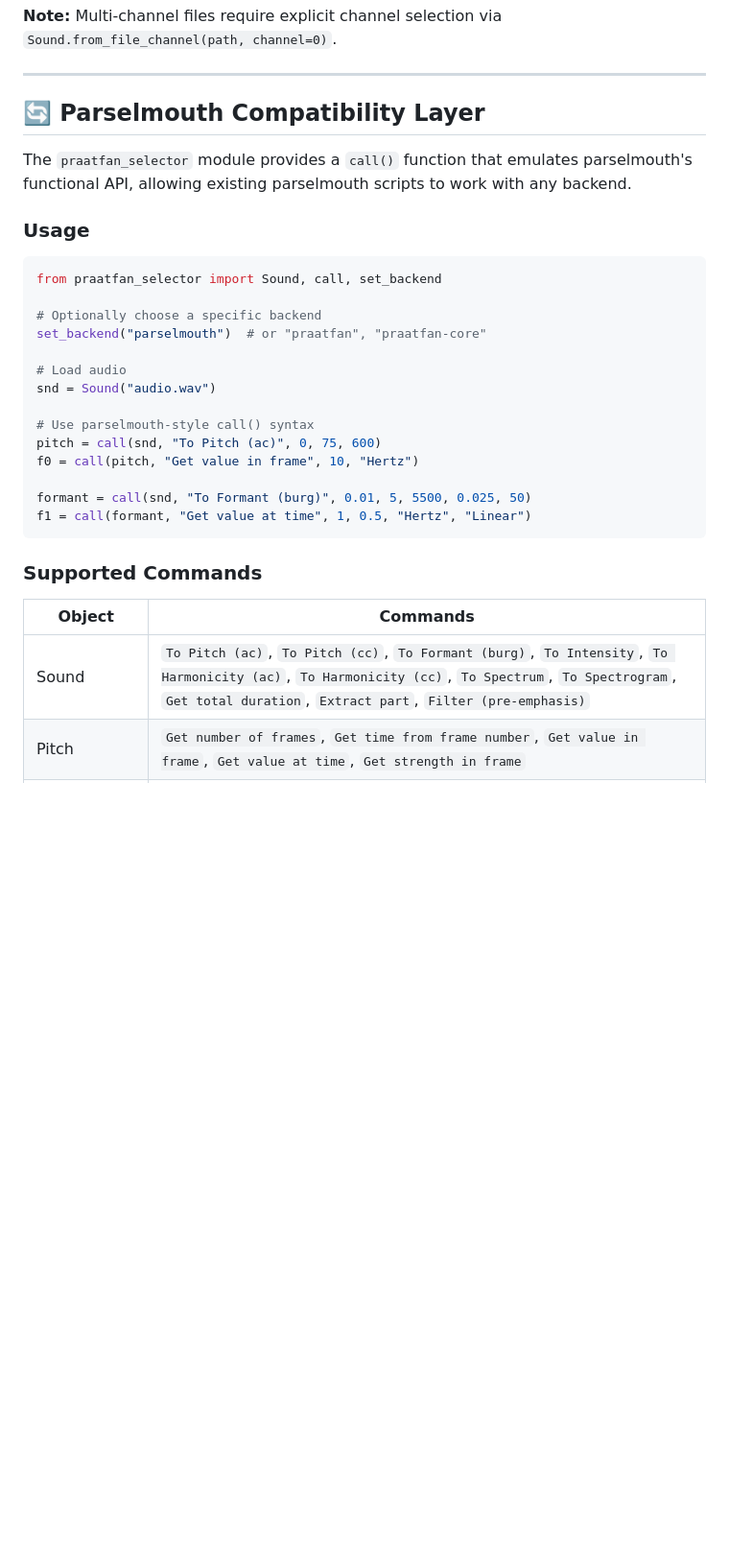
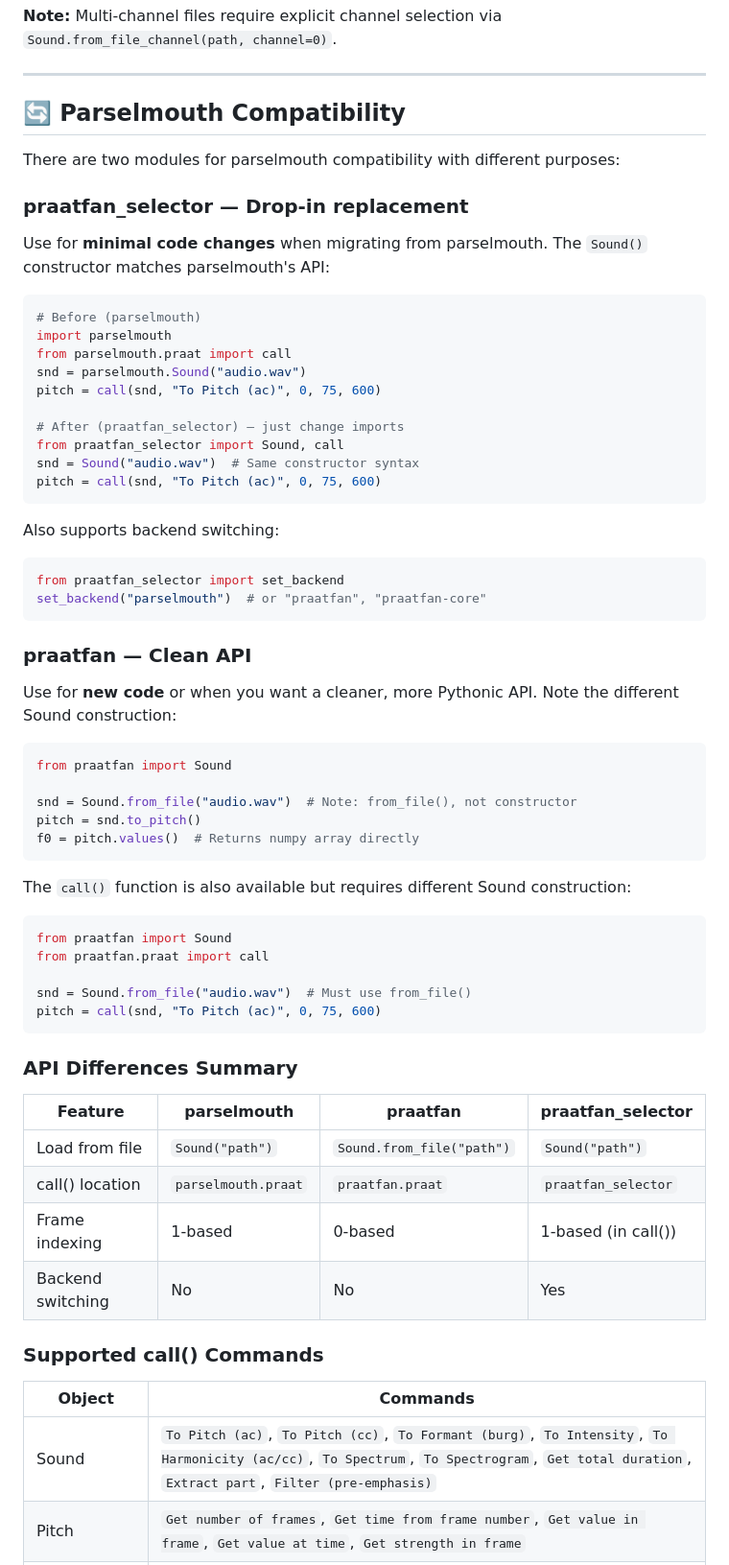
Before and after one commit to ucpresearch/praatfan-core-clean, a Markdown page: CLAUDE.md, the part around one of its changes. Shown at 96% size. Drawn GitHub-style; blank space fills up the shorter version.

````diff
--- a/CLAUDE.md
+++ b/CLAUDE.md
@@ -60,34 +60,68 @@ praatfan uses **soundfile/libsndfile** for audio I/O, supporting a wide range of
 
 ---
 
-## 🔄 Parselmouth Compatibility Layer
+## 🔄 Parselmouth Compatibility
 
-The `praatfan_selector` module provides a `call()` function that emulates parselmouth's functional API, allowing existing parselmouth scripts to work with any backend.
+There are two modules for parselmouth compatibility with different purposes:
 
-### Usage
+### praatfan_selector — Drop-in replacement
+
+Use for **minimal code changes** when migrating from parselmouth. The `Sound()` constructor matches parselmouth's API:
 
 ```python
-from praatfan_selector import Sound, call, set_backend
+# Before (parselmouth)
+import parselmouth
+from parselmouth.praat import call
+snd = parselmouth.Sound("audio.wav")
+pitch = call(snd, "To Pitch (ac)", 0, 75, 600)
 
-# Optionally choose a specific backend
-set_backend("parselmouth")  # or "praatfan", "praatfan-core"
-
-# Load audio
-snd = Sound("audio.wav")
-
-# Use parselmouth-style call() syntax
+# After (praatfan_selector) — just change imports
+from praatfan_selector import Sound, call
+snd = Sound("audio.wav")  # Same constructor syntax
 pitch = call(snd, "To Pitch (ac)", 0, 75, 600)
-f0 = call(pitch, "Get value in frame", 10, "Hertz")
-
-formant = call(snd, "To Formant (burg)", 0.01, 5, 5500, 0.025, 50)
-f1 = call(formant, "Get value at time", 1, 0.5, "Hertz", "Linear")
 ```
 
-### Supported Commands
+Also supports backend switching:
+```python
+from praatfan_selector import set_backend
+set_backend("parselmouth")  # or "praatfan", "praatfan-core"
+```
+
+### praatfan — Clean API
+
+Use for **new code** or when you want a cleaner, more Pythonic API. Note the different Sound construction:
+
+```python
+from praatfan import Sound
+
+snd = Sound.from_file("audio.wav")  # Note: from_file(), not constructor
+pitch = snd.to_pitch()
+f0 = pitch.values()  # Returns numpy array directly
+```
+
+The `call()` function is also available but requires different Sound construction:
+```python
+from praatfan import Sound
+from praatfan.praat import call
+
+snd = Sound.from_file("audio.wav")  # Must use from_file()
+pitch = call(snd, "To Pitch (ac)", 0, 75, 600)
+```
+
+### API Differences Summary
+
+| Feature | parselmouth | praatfan | praatfan_selector |
+|---------|-------------|----------|-------------------|
+| Load from file | `Sound("path")` | `Sound.from_file("path")` | `Sound("path")` |
+| call() location | `parselmouth.praat` | `praatfan.praat` | `praatfan_selector` |
+| Frame indexing | 1-based | 0-based | 1-based (in call()) |
+| Backend switching | No | No | Yes |
+
+### Supported call() Commands
 
 | Object | Commands |
 |--------|----------|
-| Sound | `To Pitch (ac)`, `To Pitch (cc)`, `To Formant (burg)`, `To Intensity`, `To Harmonicity (ac)`, `To Harmonicity (cc)`, `To Spectrum`, `To Spectrogram`, `Get total duration`, `Extract part`, `Filter (pre-emphasis)` |
+| Sound | `To Pitch (ac)`, `To Pitch (cc)`, `To Formant (burg)`, `To Intensity`, `To Harmonicity (ac/cc)`, `To Spectrum`, `To Spectrogram`, `Get total duration`, `Extract part`, `Filter (pre-emphasis)` |
 | Pitch | `Get number of frames`, `Get time from frame number`, `Get value in frame`, `Get value at time`, `Get strength in frame` |
 | Formant | `Get number of frames`, `Get time from frame number`, `Get value at time`, `Get bandwidth at time`, `Get number of formants` |
 | Intensity | `Get number of frames`, `Get time from frame number`, `Get value in frame`, `Get value at time` |
````
Also changed, not shown: other parts of CLAUDE.md (+0 -6 lines), README.md (+63 -50 lines).
